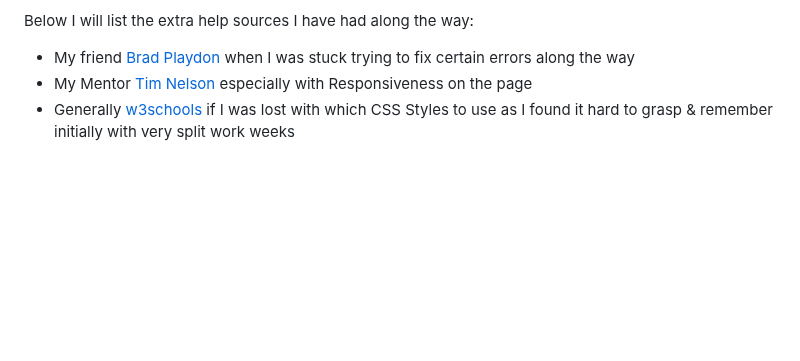
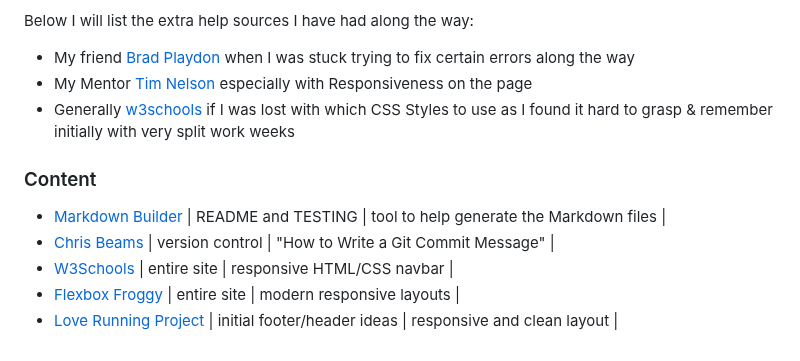
Before and after one commit to conor-timmis/Meditation-Mindfulness-Yoga, a Markdown page: README.md, the part around the change. Rendered like a GitHub page; blank space fills up the shorter version.

Commit message:
Add Content subsection to Credits

```diff
--- a/README.md
+++ b/README.md
@@ -187,3 +187,13 @@ Below I will list the extra help sources I have had along the way:
 - My friend [Brad Playdon](https://github.com/bradleyplaydon) when I was stuck trying to fix certain errors along the way
 - My Mentor [Tim Nelson](https://github.com/TravelTimN) especially with Responsiveness on the page
 - Generally [w3schools](https://www.w3schools.com/) if I was lost with which CSS Styles to use as I found it hard to grasp & remember initially with very split work weeks
+
+
+### Content
+
+
+- [Markdown Builder](https://tim.2bn.dev/markdown-builder) | README and TESTING | tool to help generate the Markdown files |
+- [Chris Beams](https://chris.beams.io/posts/git-commit) | version control | "How to Write a Git Commit Message" |
+- [W3Schools](https://www.w3schools.com/howto/howto_js_topnav_responsive.asp) | entire site | responsive HTML/CSS navbar |
+- [Flexbox Froggy](https://flexboxfroggy.com/) | entire site | modern responsive layouts |
+- [Love Running Project](https://github.com/Code-Institute-Solutions/love-running-v3) | initial footer/header ideas | responsive and clean layout |
```
